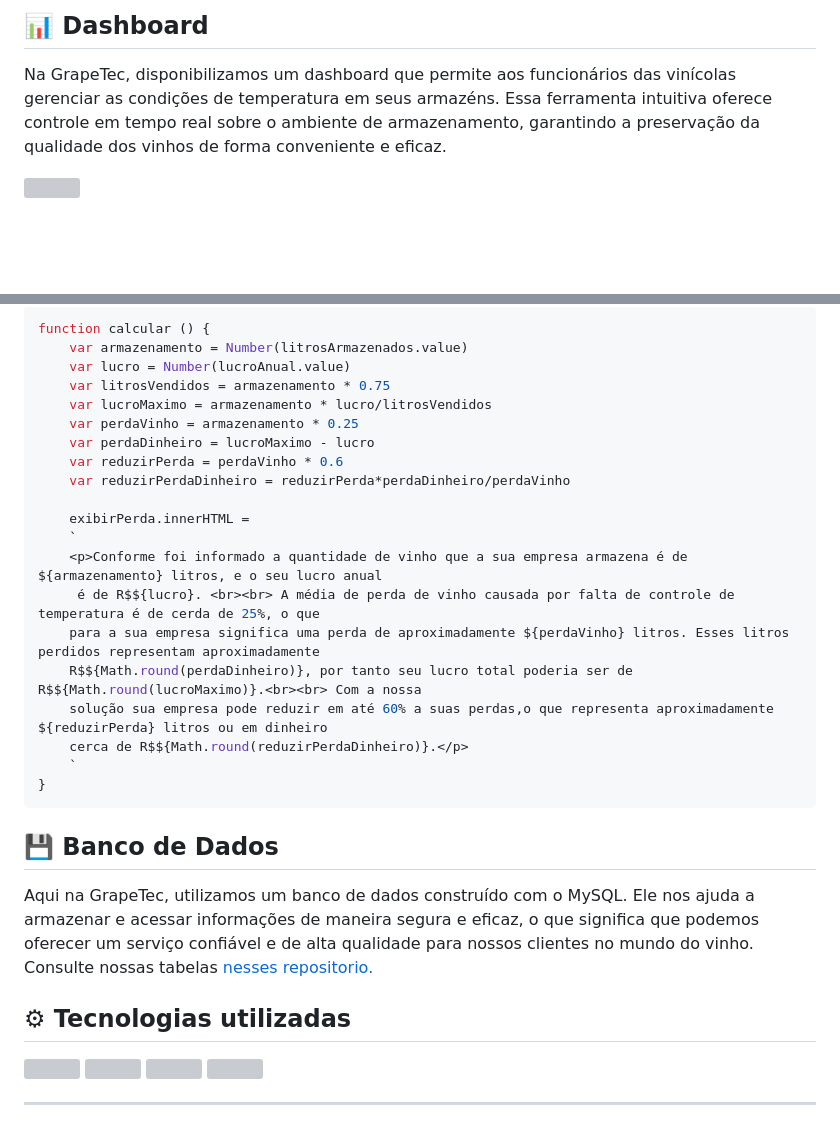
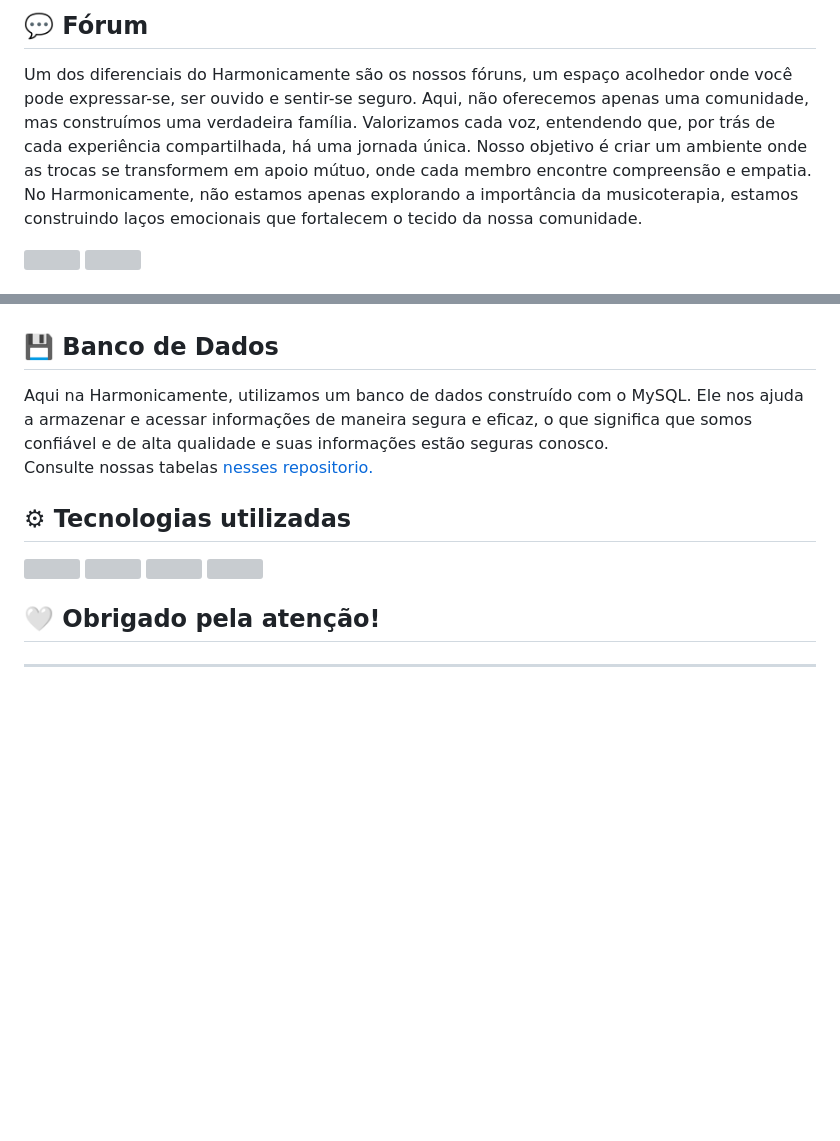
Before and after one commit to Jacslima/Harmonicamente, a Markdown page: README.md, 2 parts joined by grey strips. Drawn GitHub-style; blank space fills up the shorter version; grey boxes are pictures that could not be loaded.

Commit message:
Atualizando README.md

```diff
--- a/README.md
+++ b/README.md
@@ -16,5 +18,6 @@
 
-## 📊 Dashboard
+
+## 💬 Fórum
 <p>
-Na GrapeTec, disponibilizamos um dashboard que permite aos funcionários das vinícolas gerenciar as condições de temperatura em seus armazéns. Essa ferramenta intuitiva oferece controle em tempo real sobre o ambiente de armazenamento, garantindo a preservação da qualidade dos vinhos de forma conveniente e eficaz.
+Um dos diferenciais do Harmonicamente são os nossos fóruns, um espaço acolhedor onde você pode expressar-se, ser ouvido e sentir-se seguro. Aqui, não oferecemos apenas uma comunidade, mas construímos uma verdadeira família. Valorizamos cada voz, entendendo que, por trás de cada experiência compartilhada, há uma jornada única. Nosso objetivo é criar um ambiente onde as trocas se transformem em apoio mútuo, onde cada membro encontre compreensão e empatia. No Harmonicamente, não estamos apenas explorando a importância da musicoterapia, estamos construindo laços emocionais que fortalecem o tecido da nossa comunidade.
 </p>
@@ -25,33 +30,14 @@ Na GrapeTec, disponibilizamos um dashboard que permite aos funcionários das vin
 
-~~~javascript
-function calcular () {
-    var armazenamento = Number(litrosArmazenados.value)
-    var lucro = Number(lucroAnual.value)
-    var litrosVendidos = armazenamento * 0.75
-    var lucroMaximo = armazenamento * lucro/litrosVendidos
-    var perdaVinho = armazenamento * 0.25
-    var perdaDinheiro = lucroMaximo - lucro
-    var reduzirPerda = perdaVinho * 0.6
-    var reduzirPerdaDinheiro = reduzirPerda*perdaDinheiro/perdaVinho
 
-    exibirPerda.innerHTML =
-    `
-    <p>Conforme foi informado a quantidade de vinho que a sua empresa armazena é de ${armazenamento} litros, e o seu lucro anual
-     é de R$${lucro}. <br><br> A média de perda de vinho causada por falta de controle de temperatura é de cerda de 25%, o que
-    para a sua empresa significa uma perda de aproximadamente ${perdaVinho} litros. Esses litros perdidos representam aproximadamente
-    R$${Math.round(perdaDinheiro)}, por tanto seu lucro total poderia ser de R$${Math.round(lucroMaximo)}.<br><br> Com a nossa
-    solução sua empresa pode reduzir em até 60% a suas perdas,o que representa aproximadamente ${reduzirPerda} litros ou em dinheiro
-    cerca de R$${Math.round(reduzirPerdaDinheiro)}.</p>
-    `
-}
-~~~
 ## 💾 Banco de Dados
-Aqui na GrapeTec, utilizamos um banco de dados construído com o MySQL. Ele nos ajuda a armazenar e acessar informações de maneira segura e eficaz, o que significa que podemos oferecer um serviço confiável e de alta qualidade para nossos clientes no mundo do vinho.
-<br>Consulte nossas tabelas [nesses repositorio.](https://github.com/1ADSA-GrapeTec/GrapeTec/tree/main/Banco%20de%20Dados)
+Aqui na Harmonicamente, utilizamos um banco de dados construído com o MySQL. Ele nos ajuda a armazenar e acessar informações de maneira segura e eficaz, o que significa que somos confiável e de alta qualidade e suas informações estão seguras conosco.
+<br>Consulte nossas tabelas [nesses repositorio.](https://github.com/Jacslima/Harmonicamente/tree/main/Banco%20de%20Dados)
 
 
 ## ⚙ Tecnologias utilizadas
 
 <img  src="https://cdn.jsdelivr.net/gh/devicons/devicon/icons/mysql/mysql-plain-wordmark.svg"  width="60"/> <img  src="https://cdn.jsdelivr.net/gh/devicons/devicon/icons/html5/html5-plain-wordmark.svg"  width="60"/> <img  src="https://cdn.jsdelivr.net/gh/devicons/devicon/icons/css3/css3-plain-wordmark.svg"  width="60"/> <img  src="https://cdn.jsdelivr.net/gh/devicons/devicon/icons/javascript/javascript-original.svg"  width="60"/>
 
+## 🤍 Obrigado pela atenção!
+
 <hr/>
```
Also changed, not shown: other parts of README.md (+14 -10 lines).
